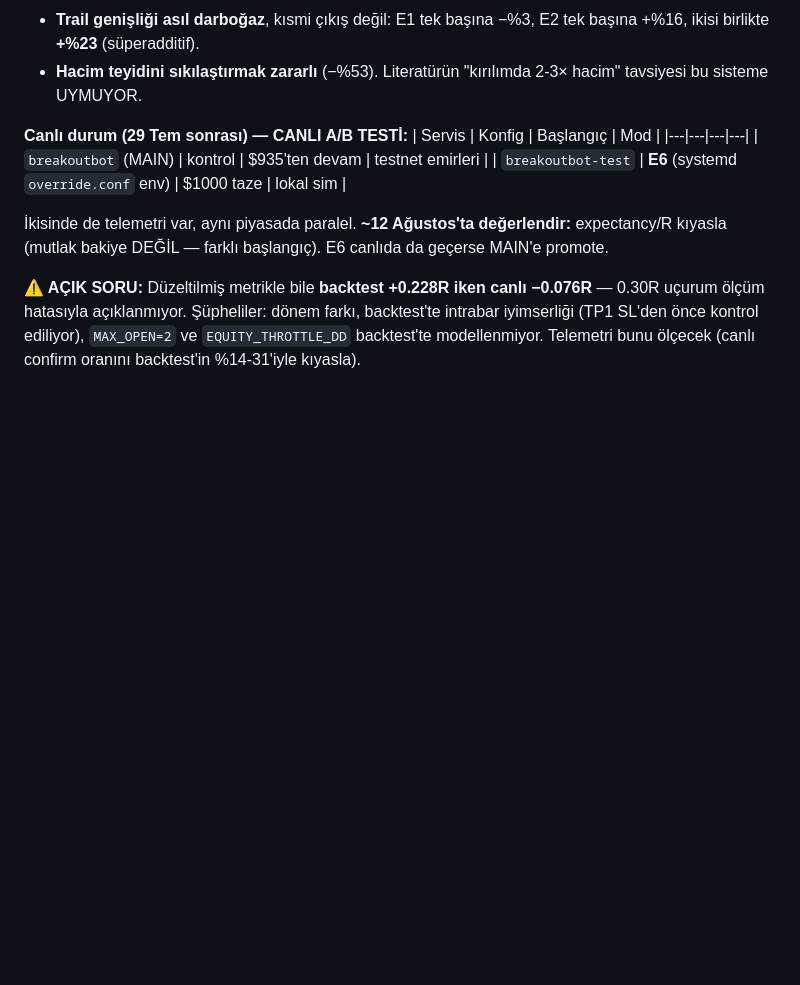
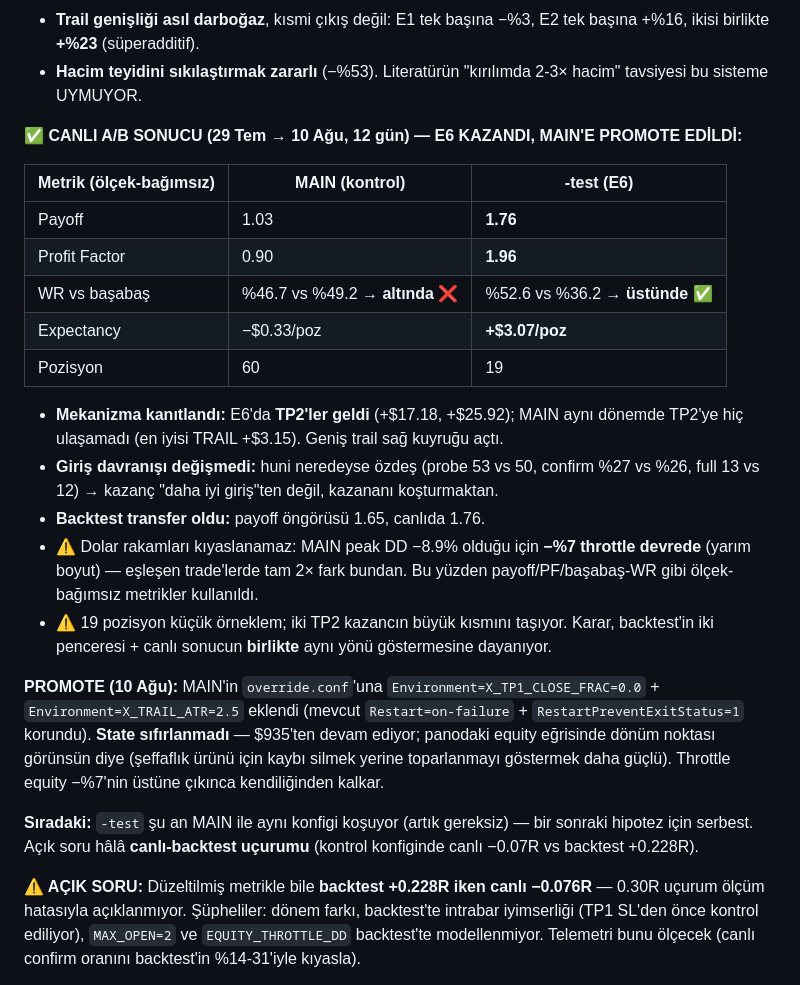
Before and after one commit to ErenCAkpinar/CryptoSentinelTrader, a Markdown page: CLAUDE.md, the part around the change. Drawn GitHub-style; blank space fills up the shorter version.

Commit message:
docs: E6 exit structure wins live A/B, promoted to MAIN
12-day live A/B (29 Jul - 10 Aug) on the same market, telemetry on both services:

                    MAIN (control)   -test (E6)
  payoff                1.03            1.76
  profit factor         0.90            1.96
  win rate vs BE     46.7 / 49.2     52.6 / 36.2
  expectancy         -$0.33/pos      +$3.07/pos

The mechanism showed up as predicted: E6 reached TP2 twice (+$17.18, +$25.92)
while the control never got past a trailing exit in the same window — the wider
trail is what lets the right tail open. Entry behaviour was unchanged (probe
53/50, confirm 27%/26%), so the gain comes from letting winners run, not from
better entries. Backtest predicted payoff 1.65; live delivered 1.76.

Compared on scale-free metrics because the dollar figures were not comparable:
MAIN sat below the -7% equity throttle and was trading at half size, which is
exactly the 2x seen on matched trades. Sample is 19 positions with two TP2s
carrying much of the gain, so the decision rests on backtest (two windows) and
live agreeing on direction, not on the live run alone.

Promoted by adding the two Environment lines to MAIN's override.conf, keeping
the existing crash-loop guards. State deliberately not reset — the equity curve
should show the inflection from $935 rather than hide the drawdown.

```diff
--- a/CLAUDE.md
+++ b/CLAUDE.md
@@ -96,13 +96,25 @@ GCP VM'de iki bot paralel test edildi (`journalctl -u breakoutbot` / `-u breakou
 - **Trail genişliği asıl darboğaz**, kısmi çıkış değil: E1 tek başına −%3, E2 tek başına +%16, ikisi birlikte **+%23** (süperadditif).
 - **Hacim teyidini sıkılaştırmak zararlı** (−%53). Literatürün "kırılımda 2-3× hacim" tavsiyesi bu sisteme UYMUYOR.
 
-**Canlı durum (29 Tem sonrası) — CANLI A/B TESTİ:**
-| Servis | Konfig | Başlangıç | Mod |
-|---|---|---|---|
-| `breakoutbot` (MAIN) | kontrol | $935'ten devam | testnet emirleri |
-| `breakoutbot-test` | **E6** (systemd `override.conf` env) | $1000 taze | lokal sim |
+**✅ CANLI A/B SONUCU (29 Tem → 10 Ağu, 12 gün) — E6 KAZANDI, MAIN'E PROMOTE EDİLDİ:**
 
-İkisinde de telemetri var, aynı piyasada paralel. **~12 Ağustos'ta değerlendir:** expectancy/R kıyasla (mutlak bakiye DEĞİL — farklı başlangıç). E6 canlıda da geçerse MAIN'e promote.
+| Metrik (ölçek-bağımsız) | MAIN (kontrol) | **-test (E6)** |
+|---|---|---|
+| Payoff | 1.03 | **1.76** |
+| Profit Factor | 0.90 | **1.96** |
+| WR vs başabaş | %46.7 vs %49.2 → **altında ❌** | %52.6 vs %36.2 → **üstünde ✅** |
+| Expectancy | −$0.33/poz | **+$3.07/poz** |
+| Pozisyon | 60 | 19 |
+
+- **Mekanizma kanıtlandı:** E6'da **TP2'ler geldi** (+$17.18, +$25.92); MAIN aynı dönemde TP2'ye hiç ulaşamadı (en iyisi TRAIL +$3.15). Geniş trail sağ kuyruğu açtı.
+- **Giriş davranışı değişmedi:** huni neredeyse özdeş (probe 53 vs 50, confirm %27 vs %26, full 13 vs 12) → kazanç "daha iyi giriş"ten değil, kazananı koşturmaktan.
+- **Backtest transfer oldu:** payoff öngörüsü 1.65, canlıda 1.76.
+- ⚠️ Dolar rakamları kıyaslanamaz: MAIN peak DD −8.9% olduğu için **−%7 throttle devrede** (yarım boyut) — eşleşen trade'lerde tam 2× fark bundan. Bu yüzden payoff/PF/başabaş-WR gibi ölçek-bağımsız metrikler kullanıldı.
+- ⚠️ 19 pozisyon küçük örneklem; iki TP2 kazancın büyük kısmını taşıyor. Karar, backtest'in iki penceresi + canlı sonucun **birlikte** aynı yönü göstermesine dayanıyor.
+
+**PROMOTE (10 Ağu):** MAIN'in `override.conf`'una `Environment=X_TP1_CLOSE_FRAC=0.0` + `Environment=X_TRAIL_ATR=2.5` eklendi (mevcut `Restart=on-failure` + `RestartPreventExitStatus=1` korundu). **State sıfırlanmadı** — $935'ten devam ediyor; panodaki equity eğrisinde dönüm noktası görünsün diye (şeffaflık ürünü için kaybı silmek yerine toparlanmayı göstermek daha güçlü). Throttle equity −%7'nin üstüne çıkınca kendiliğinden kalkar.
+
+**Sıradaki:** `-test` şu an MAIN ile aynı konfigi koşuyor (artık gereksiz) — bir sonraki hipotez için serbest. Açık soru hâlâ **canlı-backtest uçurumu** (kontrol konfiginde canlı −0.07R vs backtest +0.228R).
 
 **⚠️ AÇIK SORU:** Düzeltilmiş metrikle bile **backtest +0.228R iken canlı −0.076R** — 0.30R uçurum ölçüm hatasıyla açıklanmıyor. Şüpheliler: dönem farkı, backtest'te intrabar iyimserliği (TP1 SL'den önce kontrol ediliyor), `MAX_OPEN=2` ve `EQUITY_THROTTLE_DD` backtest'te modellenmiyor. Telemetri bunu ölçecek (canlı confirm oranını backtest'in %14-31'iyle kıyasla).
 
```
